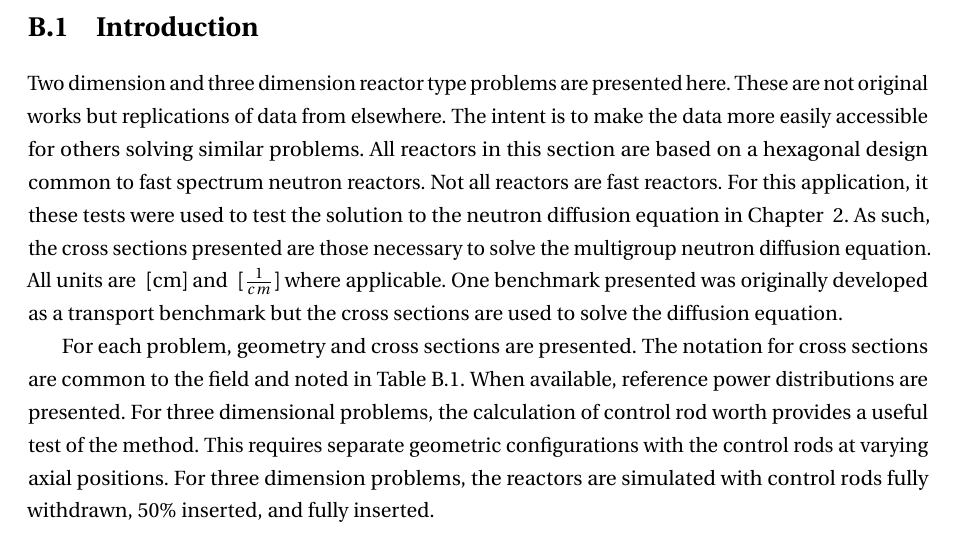
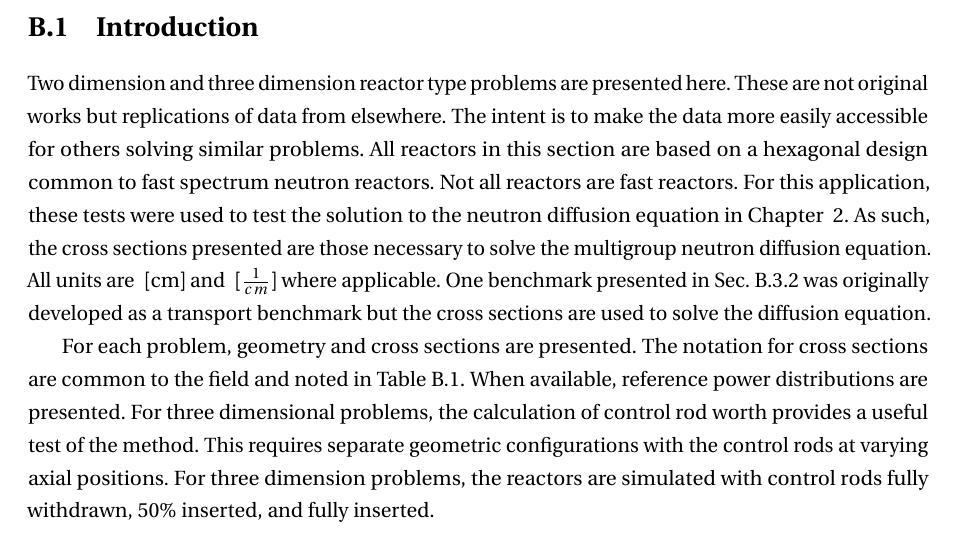
Before and after one commit to wcdawn/WilliamDawn-thesis, a LaTeX thesis (WilliamDawn-thesis.tex, which reads apB_benchmarks/apB_benchmarks.tex): part of page 66 of 82, cut so that both start at the same text. Compiled offline with pdfLaTeX.

Commit message:
finaliznig apB

```diff
--- a/apB_benchmarks/apB_benchmarks.tex
+++ b/apB_benchmarks/apB_benchmarks.tex
@@ -8,11 +8,11 @@
   problems.
   All reactors in this section are based on a hexagonal design common to fast
   spectrum neutron reactors. Not all reactors are fast reactors. For this
-  application, it these tests were used to test the solution to the neutron
+  application, these tests were used to test the solution to the neutron
   diffusion equation in \chref{ch:neutronDiffusion}. As such, the cross sections
   presented are those necessary to solve the multigroup neutron diffusion
   equation. All units are \units{cm} and \units{$\frac{1}{cm}$} where
-  applicable. One benchmark presented was
+  applicable. One benchmark presented in \sref{sec:knk} was
   originally developed as a transport benchmark but the cross sections are used
   to solve the diffusion equation.
 
```
